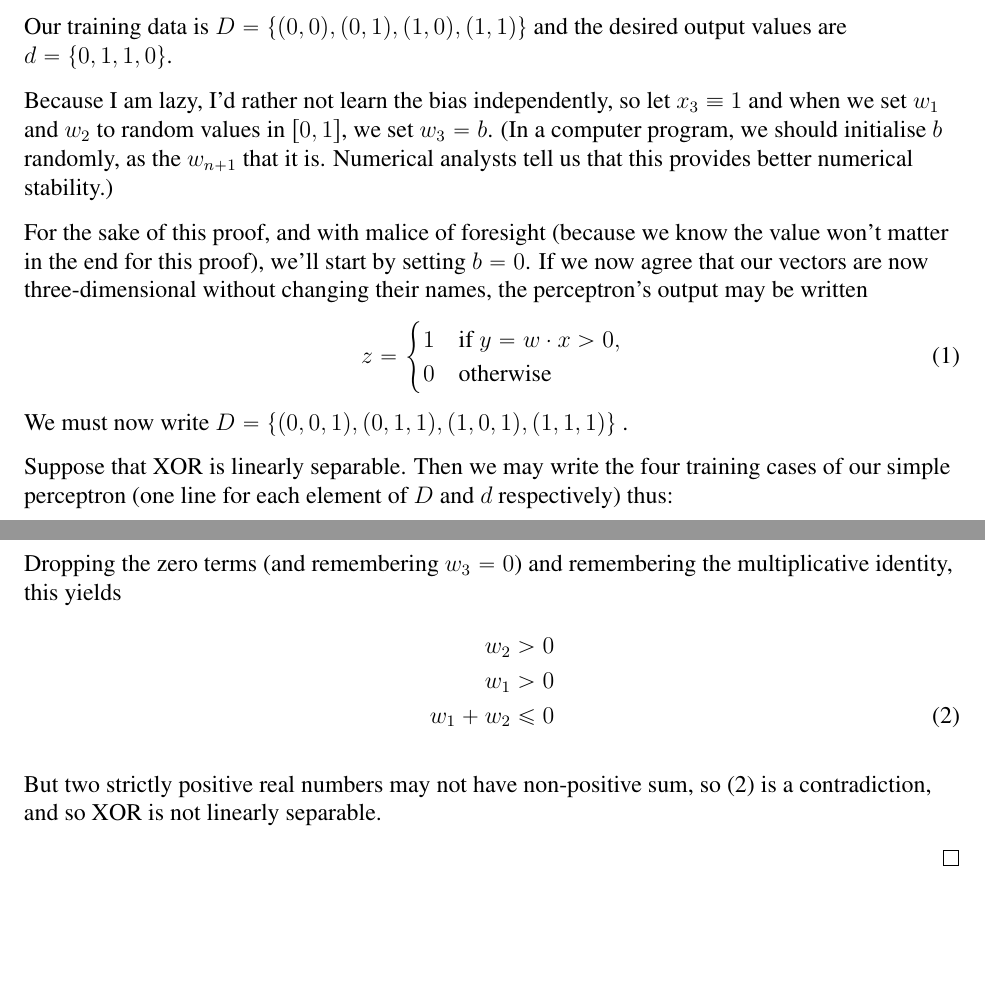
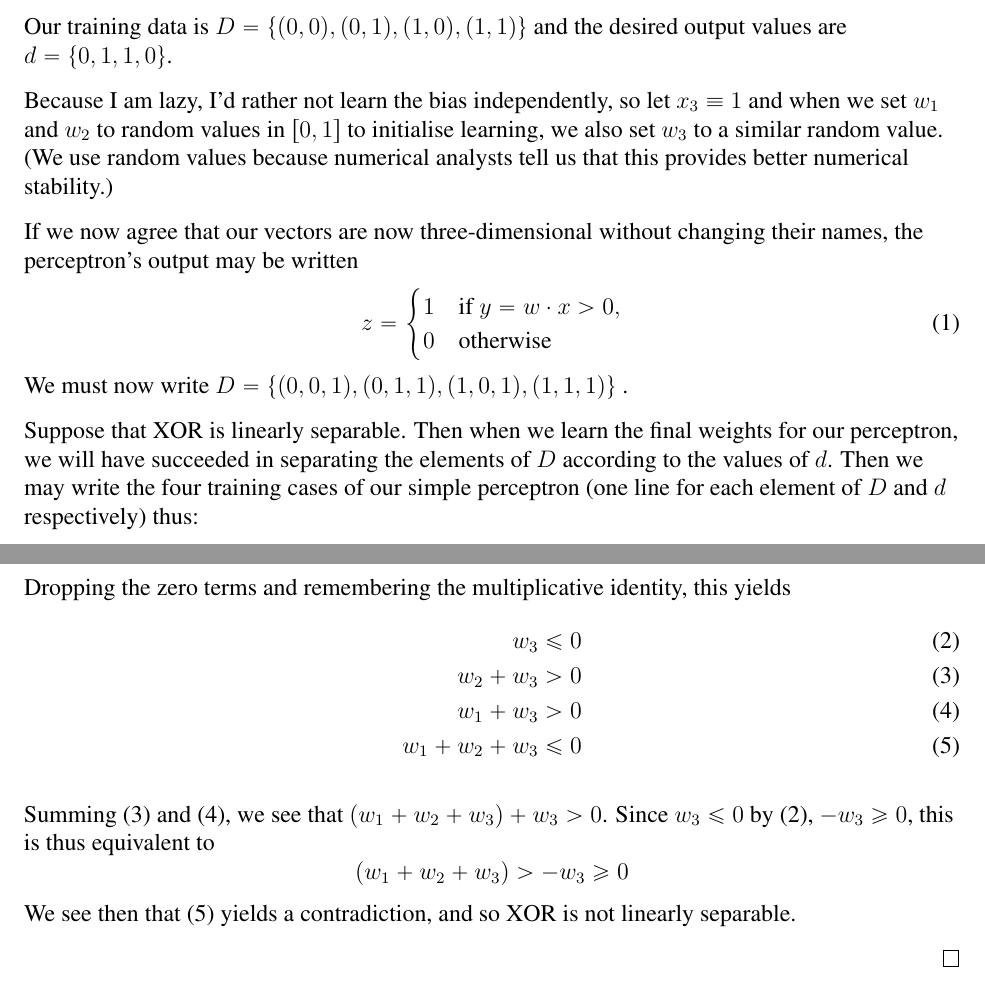
Before and after one commit to JeffAbrahamson/IAE-ann-svm, a LaTeX document (ANN/perceptron.tex): two parts of pages 1 and 2 of 2, joined at a grey line, cut so that both start at the same text, the shorter picture padded with empty space. Compiled offline with pdfLaTeX.

Commit message:
Fix bug in XOR separability proof

```diff
--- a/ANN/perceptron.tex
+++ b/ANN/perceptron.tex
@@ -55,15 +55,12 @@
 
   Because I am lazy, I'd rather not learn the bias independently, so
   let $x_3\equiv 1$ and when we set $w_1$ and $w_2$ to random values
-  in $[0,1]$, we set $w_3=b$.  (In a computer program, we should
-  initialise $b$ randomly, as the $w_{n+1}$ that it is.  Numerical
-  analysts tell us that this provides better numerical stability.)
+  in $[0,1]$ to initialise learning, we also set $w_3$ to a similar
+  random value.  (We use random values because numerical analysts tell
+  us that this provides better numerical stability.)
 
-  For the sake of this proof, and with malice of foresight (because we
-  know the value won't matter in the end for this proof), we'll start
-  by setting $b=0$.  If we now agree that our vectors are now
-  three-dimensional without changing their names, the perceptron's
-  output may be written
+  If we now agree that our vectors are now three-dimensional without
+  changing their names, the perceptron's output may be written
   \begin{equation}
     \label{z}
     z = \begin{cases}
@@ -73,9 +70,11 @@
   \end{equation}
   We must now write $D=\{ (0, 0, 1), (0, 1, 1), (1, 0, 1), (1, 1, 1) \}$ .
 
-  Suppose that XOR is linearly separable.  Then we may write the four
-  training cases of our simple perceptron (one line for each element of
-  $D$ and $d$ respectively) thus:
+  Suppose that XOR is linearly separable.  Then when we learn the
+  final weights for our perceptron, we will have succeeded in
+  separating the elements of $D$ according to the values of $d$.  Then
+  we may write the four training cases of our simple perceptron (one
+  line for each element of $D$ and $d$ respectively) thus:
   \begin{align*}
     z((0,0,1)) & = 0 \\
     z((0,1,1)) & = 1 \\
@@ -90,18 +89,27 @@
     w_11 + w_20 + w_31  & > 0 \\
     w_11 + w_21 + w_31  & \le 0
   \end{align*}
-  Dropping the zero terms (and remembering $w_3=0$) and remembering
-  the multiplicative identity, this yields
+  Dropping the zero terms and remembering the multiplicative identity,
+  this yields
   \begin{align}
-    \label{contr}
-    w_2  & > 0 \nonumber \\
-    w_1   & > 0 \nonumber \\
-  w_1 + w_2  & \le 0
+    \label{contr1}
+    w_3 & \le 0 \\
+    \label{contr2}
+    w_2 + w_3  & > 0 \\
+    \label{contr3}
+    w_1 + w_3   & > 0 \\
+    \label{contr4}
+    w_1 + w_2  + w_3 & \le 0
 \end{align}
 
-But two strictly positive real numbers may not have non-positive sum,
-so (\ref{contr}) is a contradiction, and so XOR is not linearly
-separable.
+Summing (\ref{contr2}) and (\ref{contr3}), we see that
+$(w_1+w_2+w_3) + w_3 > 0$.  Since $w_3\le 0$ by (\ref{contr1}),
+$-w_3\ge 0$, this is thus equivalent to
+\begin{displaymath}
+  (w_1+w_2+w_3) > -w_3 \ge 0
+\end{displaymath}
+We see then that (\ref{contr4}) yields a contradiction, and so XOR is
+not linearly separable.
 
 \end{proof}
 
```
Also changed, not shown: ANN/perceptron.pdf (added).
